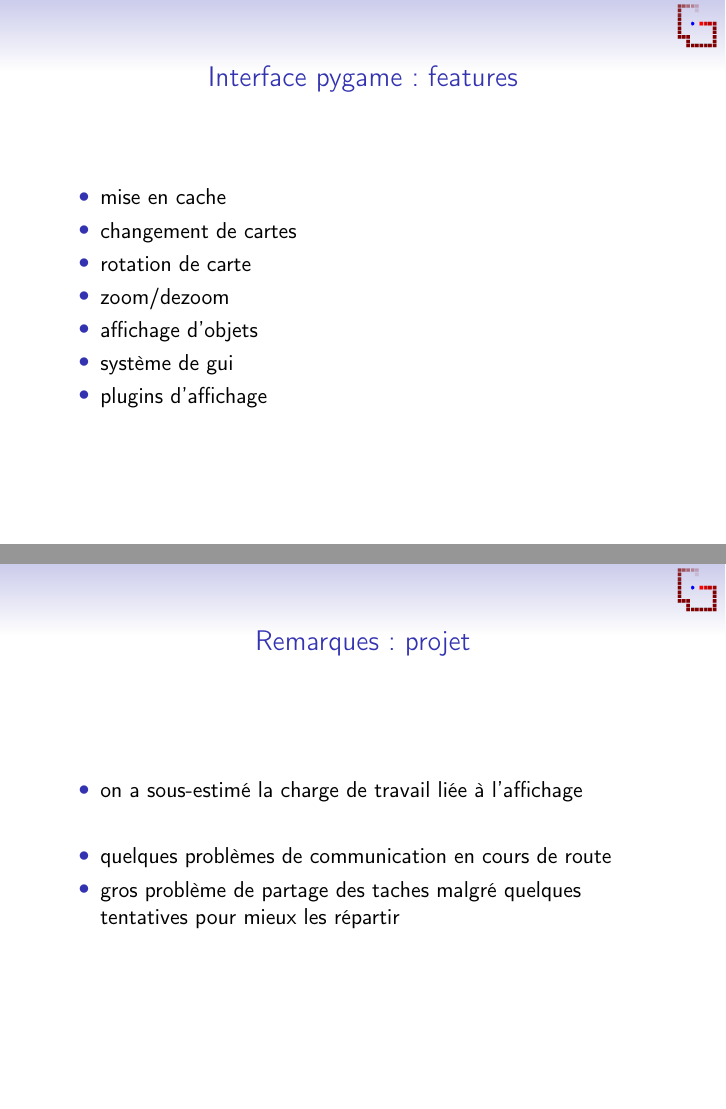
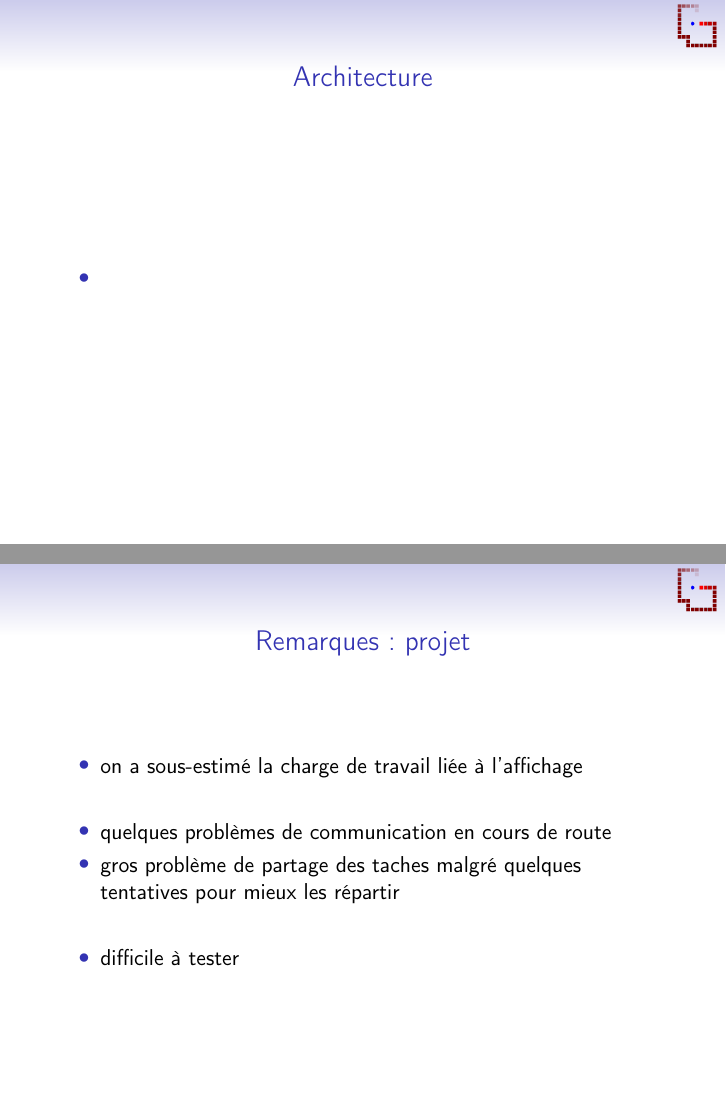
Before and after one commit to mkRPGDev/mkRPG, LaTeX slides (interface pygame.tex): pages 1 and 5 of 5 before the commit and pages 1 and 6 of 6 after it, joined at a grey line. Compiled offline with pdfLaTeX.

Commit message:
added empty slide

```diff
--- a/interface pygame.tex
+++ b/interface pygame.tex
@@ -19,6 +19,12 @@
 %\date{}
 %\subject{}
 \begin{document}
+
+\begin{frame}{Architecture}
+	\begin{itemize}
+		\item
+	\end{itemize}
+\end{frame}
 
 \begin{frame}{Interface pygame : features}
 	\begin{itemize}
@@ -64,6 +70,8 @@
 		\item[]
 		\item quelques problèmes de communication en cours de route
 		\item gros problème de partage des taches malgré quelques tentatives pour mieux les répartir
+		\item[]
+		\item difficile à tester
 	\end{itemize}
 \end{frame}
 \end{document}
```
